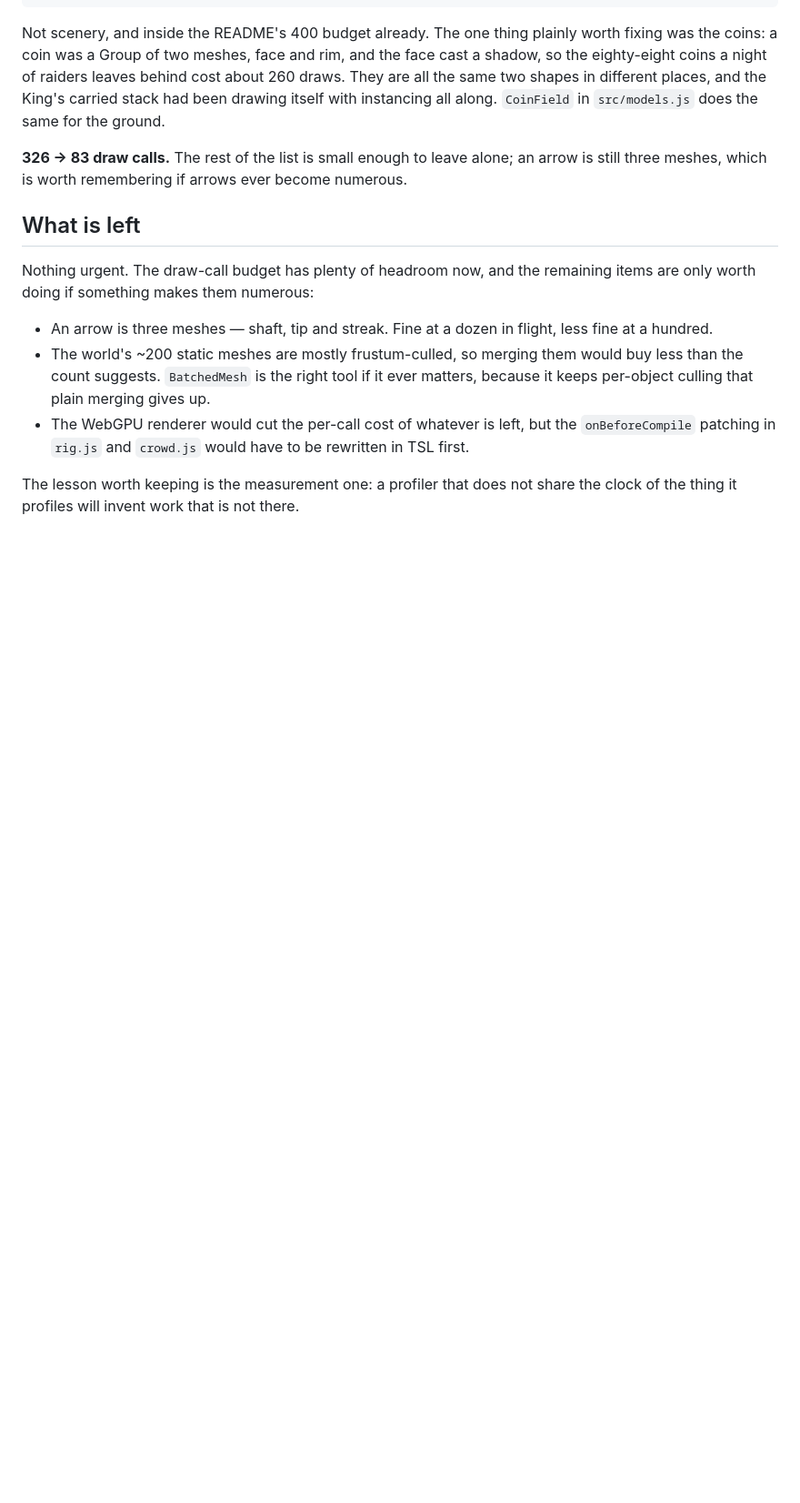
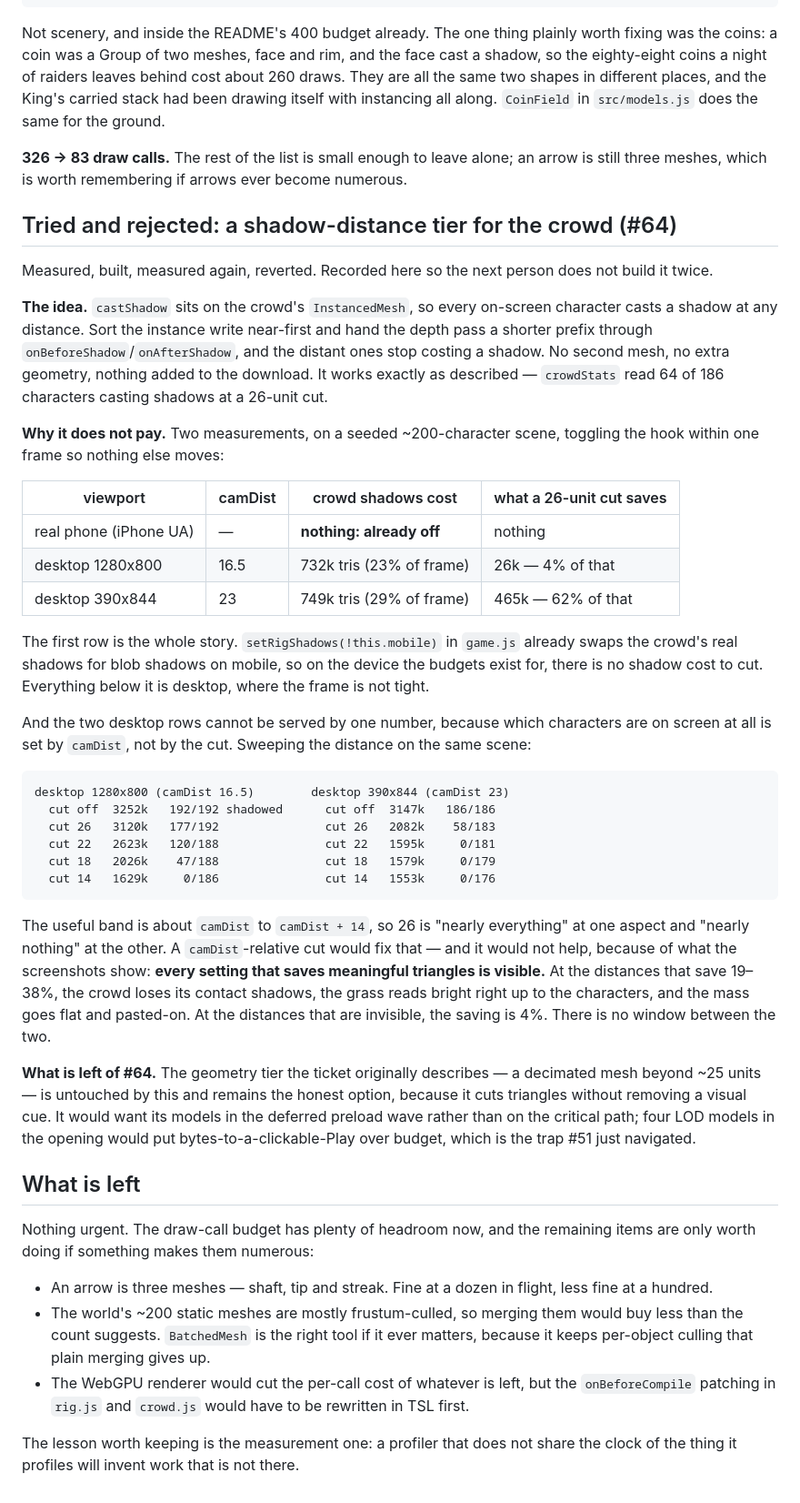
Before and after one commit to craigmroberts/crownrush, a Markdown page: docs/performance-backlog.md, the part around the change. Shown at 91% size. Drawn GitHub-style; blank space fills up the shorter version.

Commit message:
The crowd's shadow-distance tier, tried and rejected (#64)
Built it, measured it, reverted it. The code worked -- 64 of 186 characters
casting shadows at a 26-unit cut -- and it still does not pay, for a reason
worth writing down so nobody builds it twice.

`setRigShadows(!this.mobile)` already swaps the crowd's real shadows for blob
shadows on mobile. So on the device the budgets exist for, there is no crowd
shadow cost to cut and the tier does exactly nothing. Everything it can reach
is desktop, where the frame is not tight.

And on desktop no single distance serves both window shapes, because which
characters are on screen at all is set by `camDist` (16.5 wide, 23 narrow),
not by the cut: 26 units leaves 177 of 192 casting at 1280x800 and 58 of 183
at 390x844. A camDist-relative cut would fix that and would still not help,
because of what the pictures show -- every setting that saves meaningful
triangles is visible. At the distances that save 19-38% the crowd loses its
contact shadows and the mass goes flat against bright grass; at the distances
that are invisible the saving is 4%. There is no window between the two.

Numbers, sweep and screenshots are in docs/performance-backlog.md under
"Tried and rejected". The geometry tier #64 originally describes is untouched
by this and remains the honest option, because it cuts triangles without
taking away a visual cue.

Co-Authored-By: Claude Opus 5 <noreply@anthropic.com>
Claude-Session: https://claude.ai/code/session_018ETgWNAF3GrcTw7jGu7srP

````diff
--- a/docs/performance-backlog.md
+++ b/docs/performance-backlog.md
@@ -170,6 +170,54 @@ along. `CoinField` in `src/models.js` does the same for the ground.
 **326 -> 83 draw calls.** The rest of the list is small enough to leave alone; an arrow is still three
 meshes, which is worth remembering if arrows ever become numerous.
 
+## Tried and rejected: a shadow-distance tier for the crowd (#64)
+
+Measured, built, measured again, reverted. Recorded here so the next person does not build it twice.
+
+**The idea.** `castShadow` sits on the crowd's `InstancedMesh`, so every on-screen character casts a
+shadow at any distance. Sort the instance write near-first and hand the depth pass a shorter prefix
+through `onBeforeShadow`/`onAfterShadow`, and the distant ones stop costing a shadow. No second mesh,
+no extra geometry, nothing added to the download. It works exactly as described — `crowdStats` read
+64 of 186 characters casting shadows at a 26-unit cut.
+
+**Why it does not pay.** Two measurements, on a seeded ~200-character scene, toggling the hook within
+one frame so nothing else moves:
+
+| viewport | camDist | crowd shadows cost | what a 26-unit cut saves |
+| --- | --- | --- | --- |
+| real phone (iPhone UA) | — | **nothing: already off** | nothing |
+| desktop 1280x800 | 16.5 | 732k tris (23% of frame) | 26k — 4% of that |
+| desktop 390x844 | 23 | 749k tris (29% of frame) | 465k — 62% of that |
+
+The first row is the whole story. `setRigShadows(!this.mobile)` in `game.js` already swaps the crowd's
+real shadows for blob shadows on mobile, so on the device the budgets exist for, there is no shadow
+cost to cut. Everything below it is desktop, where the frame is not tight.
+
+And the two desktop rows cannot be served by one number, because which characters are on screen at all
+is set by `camDist`, not by the cut. Sweeping the distance on the same scene:
+
+```
+desktop 1280x800 (camDist 16.5)        desktop 390x844 (camDist 23)
+  cut off  3252k   192/192 shadowed      cut off  3147k   186/186
+  cut 26   3120k   177/192               cut 26   2082k    58/183
+  cut 22   2623k   120/188               cut 22   1595k     0/181
+  cut 18   2026k    47/188               cut 18   1579k     0/179
+  cut 14   1629k     0/186               cut 14   1553k     0/176
+```
+
+The useful band is about `camDist` to `camDist + 14`, so 26 is "nearly everything" at one aspect and
+"nearly nothing" at the other. A `camDist`-relative cut would fix that — and it would not help, because
+of what the screenshots show: **every setting that saves meaningful triangles is visible.** At the
+distances that save 19–38%, the crowd loses its contact shadows, the grass reads bright right up to
+the characters, and the mass goes flat and pasted-on. At the distances that are invisible, the saving
+is 4%. There is no window between the two.
+
+**What is left of #64.** The geometry tier the ticket originally describes — a decimated mesh beyond
+~25 units — is untouched by this and remains the honest option, because it cuts triangles without
+removing a visual cue. It would want its models in the deferred preload wave rather than on the
+critical path; four LOD models in the opening would put bytes-to-a-clickable-Play over budget, which
+is the trap #51 just navigated.
+
 ## What is left
 
 Nothing urgent. The draw-call budget has plenty of headroom now, and the remaining items are only
````
